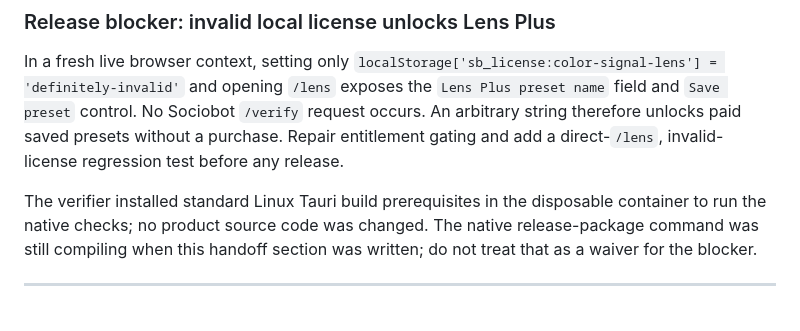
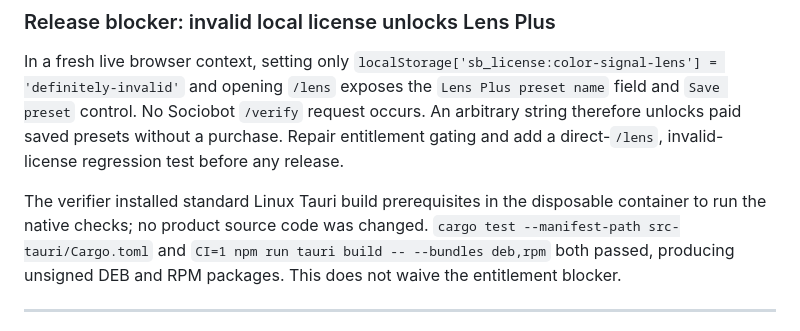
Before and after one commit to B-Divyesh/sf-color-signal-lens, a Markdown page: .factory/handoff.md, the part around the change. Rendered like a GitHub page.

```diff
--- a/.factory/handoff.md
+++ b/.factory/handoff.md
@@ -24,8 +24,9 @@ add a direct-`/lens`, invalid-license regression test before any release.
 
 The verifier installed standard Linux Tauri build prerequisites in the
 disposable container to run the native checks; no product source code was
-changed. The native release-package command was still compiling when this
-handoff section was written; do not treat that as a waiver for the blocker.
+changed. `cargo test --manifest-path src-tauri/Cargo.toml` and
+`CI=1 npm run tauri build -- --bundles deb,rpm` both passed, producing unsigned
+DEB and RPM packages. This does not waive the entitlement blocker.
 
 ---
 
```
Also changed, not shown: .factory/verification-5.md (+5 -4 lines).
